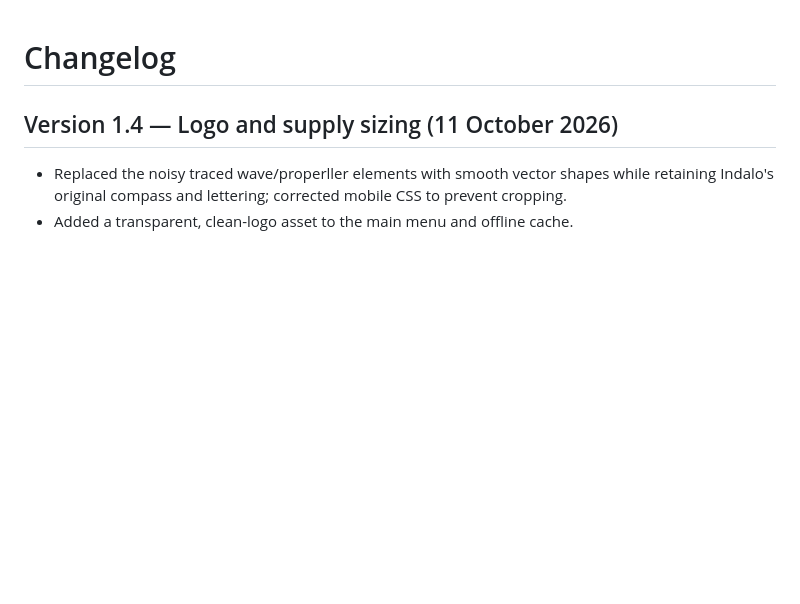
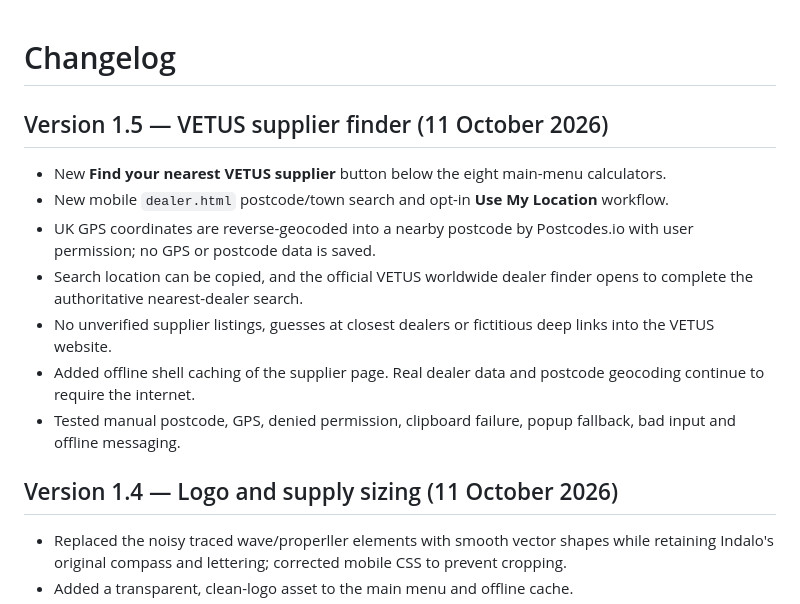
Before and after one commit to magicindalo/marine-calculators-, a Markdown page: CHANGELOG.md, the part around the change. Rendered like a GitHub page; blank space fills up the shorter version.

Commit message:
Record V1.5 supplier finder feature and safety checks

```diff
--- a/CHANGELOG.md
+++ b/CHANGELOG.md
@@ -1,4 +1,15 @@
 # Changelog
+
+## Version 1.5 — VETUS supplier finder (11 October 2026)
+
+- New **Find your nearest VETUS supplier** button below the eight main-menu calculators.
+- New mobile `dealer.html` postcode/town search and opt-in **Use My Location** workflow.
+- UK GPS coordinates are reverse-geocoded into a nearby postcode by Postcodes.io with user permission; no GPS or postcode data is saved.
+- Search location can be copied, and the official VETUS worldwide dealer finder opens to complete the authoritative nearest-dealer search.
+- No unverified supplier listings, guesses at closest dealers or fictitious deep links into the VETUS website.
+- Added offline shell caching of the supplier page. Real dealer data and postcode geocoding continue to require the internet.
+- Tested manual postcode, GPS, denied permission, clipboard failure, popup fallback, bad input and offline messaging.
+
 
 ## Version 1.4 — Logo and supply sizing (11 October 2026)
 
```
